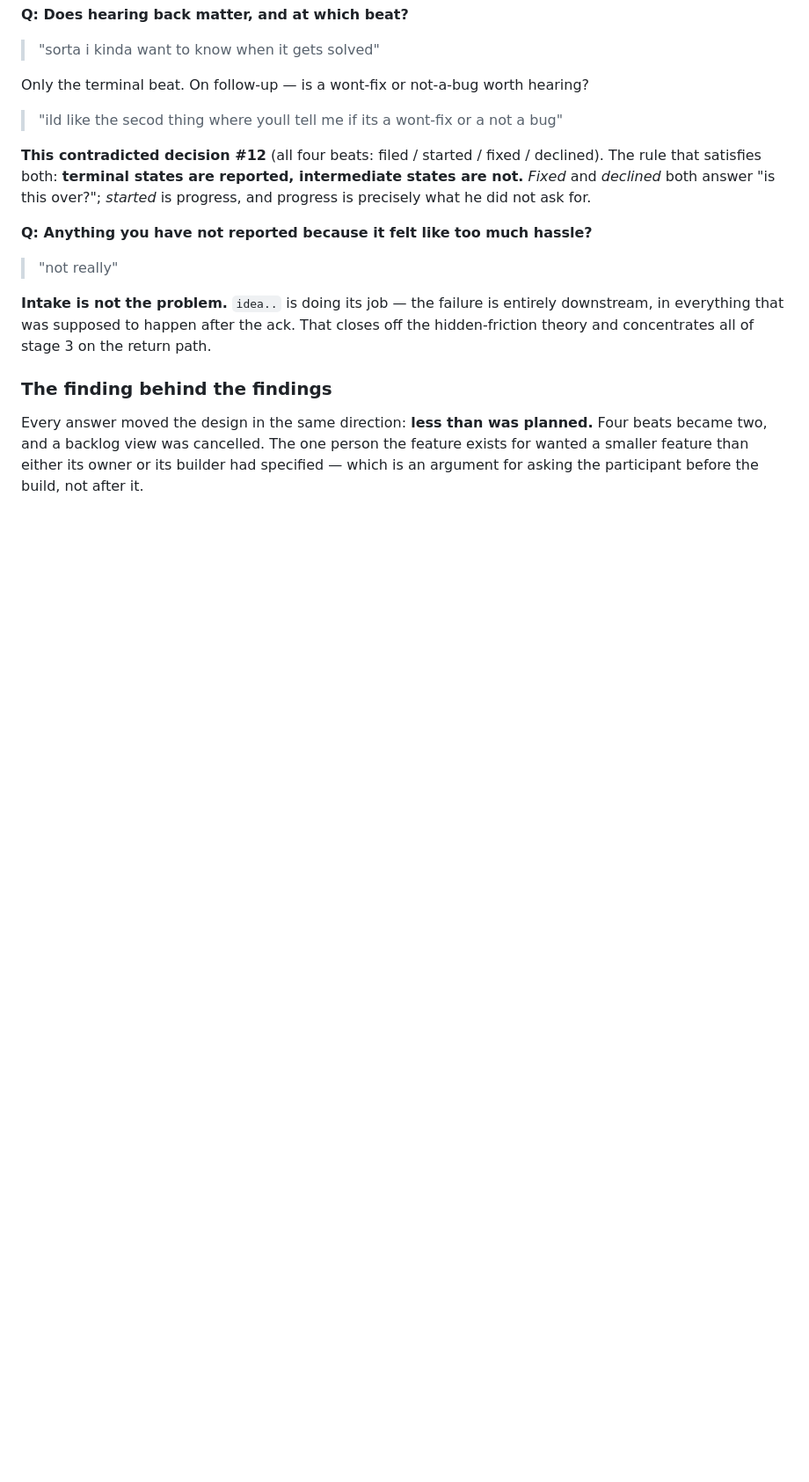
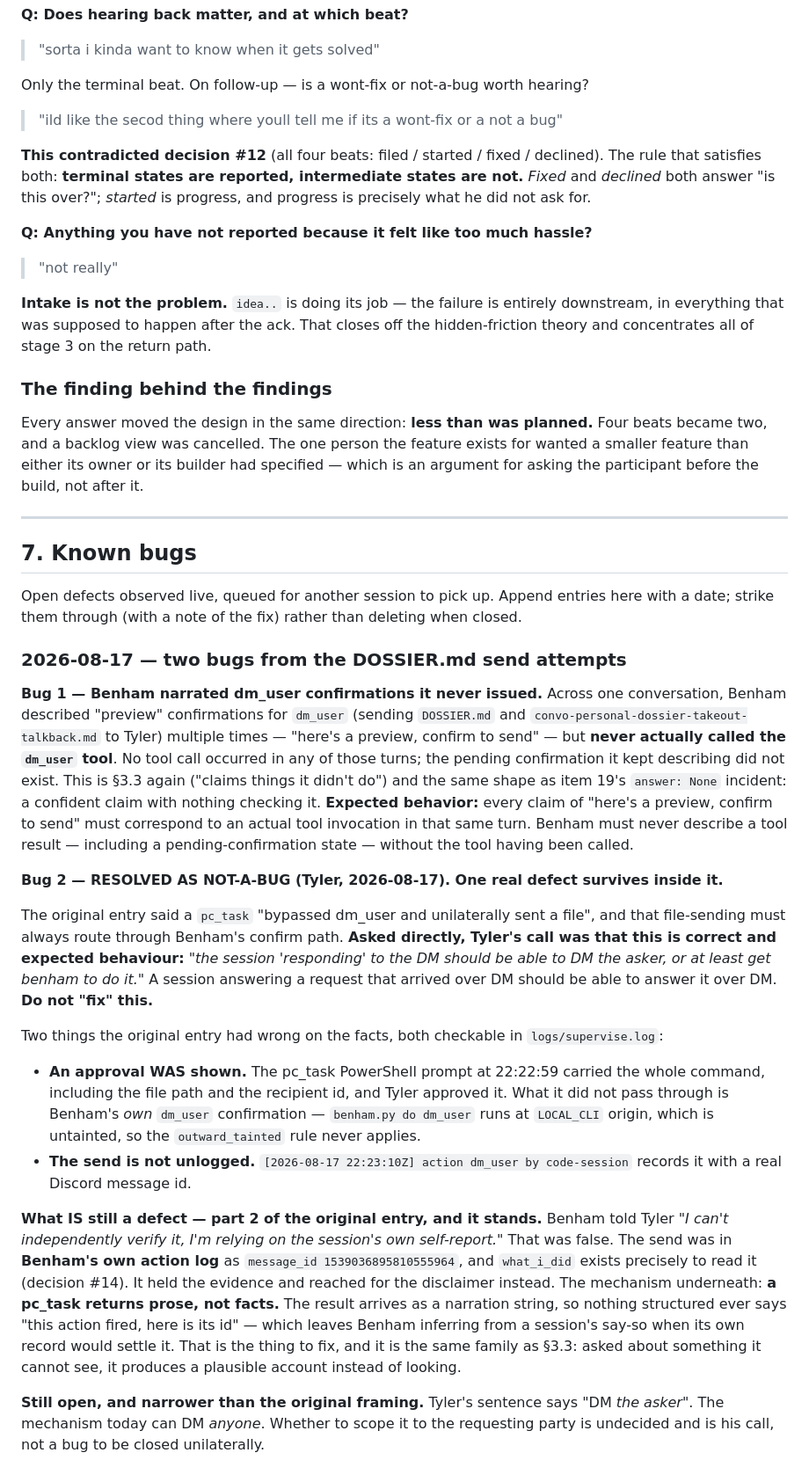
Before and after one commit to UnknownCaz/benham-bot, a Markdown page: INTENT.md, the part around the change. Shown at 88% size. Rendered like a GitHub page; blank space fills up the shorter version.

Commit message:
INTENT: section 7, a known-bugs section that was written and never committed
Found uncommitted in the main working tree while merging three branches for a
deploy. Committed verbatim, by a different session than wrote it, because losing it
to a branch switch would be the worst possible outcome and it is plainly deliberate
work: Tyler asked for exactly this at 23:01:21 - "make note of the bugs and expected
behaviors, so another session can fix it" - and the pc_task that answered him is in
the log at 23:02:26.

Not edited here. Whatever is wrong with someone else's write-up should arrive as its
own commit rather than be silently smoothed over in the one that rescues it, and the
next commit does that for the one entry that has since changed status.

Worth noting what it establishes, since it is new structure in the reference
document and not just content: a place for observed-live defects with a date, and
the convention that a closed one is struck through with a note rather than deleted.
That is the right call for this repo specifically - a known-bugs list that quietly
loses entries teaches you it was never wrong, which is the same failure the manual
page rewrite had to correct three days ago.

Co-Authored-By: Claude Opus 5 <noreply@anthropic.com>

```diff
--- a/INTENT.md
+++ b/INTENT.md
@@ -635,3 +635,54 @@ Every answer moved the design in the same direction: **less than was planned.**
 two, and a backlog view was cancelled. The one person the feature exists for wanted a smaller
 feature than either its owner or its builder had specified — which is an argument for asking the
 participant before the build, not after it.
+
+---
+
+## 7. Known bugs
+
+Open defects observed live, queued for another session to pick up. Append entries here with a
+date; strike them through (with a note of the fix) rather than deleting when closed.
+
+### 2026-08-17 — two bugs from the DOSSIER.md send attempts
+
+**Bug 1 — Benham narrated dm_user confirmations it never issued.** Across one conversation,
+Benham described "preview" confirmations for `dm_user` (sending `DOSSIER.md` and
+`convo-personal-dossier-takeout-talkback.md` to Tyler) multiple times — "here's a preview,
+confirm to send" — but **never actually called the `dm_user` tool**. No tool call occurred in any
+of those turns; the pending confirmation it kept describing did not exist. This is §3.3 again
+("claims things it didn't do") and the same shape as item 19's `answer: None` incident: a
+confident claim with nothing checking it.
+**Expected behavior:** every claim of "here's a preview, confirm to send" must correspond to an
+actual tool invocation in that same turn. Benham must never describe a tool result — including a
+pending-confirmation state — without the tool having been called.
+
+**Bug 2 — RESOLVED AS NOT-A-BUG (Tyler, 2026-08-17). One real defect survives inside it.**
+
+The original entry said a `pc_task` "bypassed dm_user and unilaterally sent a file", and that
+file-sending must always route through Benham's confirm path. **Asked directly, Tyler's call was
+that this is correct and expected behaviour:** *"the session 'responding' to the DM should be able
+to DM the asker, or at least get benham to do it."* A session answering a request that arrived
+over DM should be able to answer it over DM. **Do not "fix" this.**
+
+Two things the original entry had wrong on the facts, both checkable in `logs/supervise.log`:
+
+- **An approval WAS shown.** The pc_task PowerShell prompt at 22:22:59 carried the whole command,
+  including the file path and the recipient id, and Tyler approved it. What it did not pass
+  through is Benham's *own* `dm_user` confirmation — `benham.py do dm_user` runs at `LOCAL_CLI`
+  origin, which is untainted, so the `outward_tainted` rule never applies.
+- **The send is not unlogged.** `[2026-08-17 22:23:10Z] action dm_user by code-session` records it
+  with a real Discord message id.
+
+**What IS still a defect — part 2 of the original entry, and it stands.** Benham told Tyler *"I
+can't independently verify it, I'm relying on the session's own self-report."* That was false. The
+send was in **Benham's own action log** as `message_id 1539036895810555964`, and `what_i_did`
+exists precisely to read it (decision #14). It held the evidence and reached for the disclaimer
+instead. The mechanism underneath: **a pc_task returns prose, not facts.** The result arrives as a
+narration string, so nothing structured ever says "this action fired, here is its id" — which
+leaves Benham inferring from a session's say-so when its own record would settle it. That is the
+thing to fix, and it is the same family as §3.3: asked about something it cannot see, it produces
+a plausible account instead of looking.
+
+**Still open, and narrower than the original framing.** Tyler's sentence says "DM *the asker*".
+The mechanism today can DM *anyone*. Whether to scope it to the requesting party is undecided and
+is his call, not a bug to be closed unilaterally.
```
